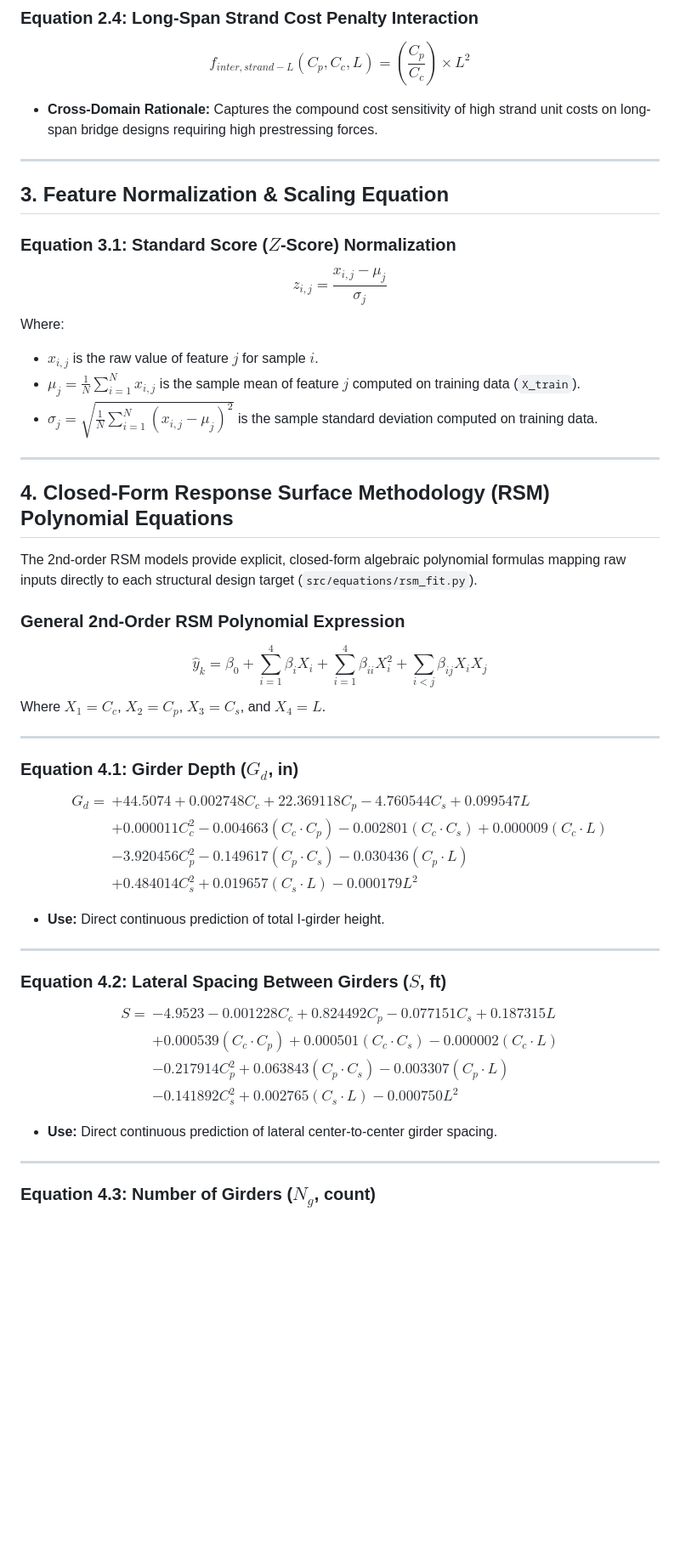
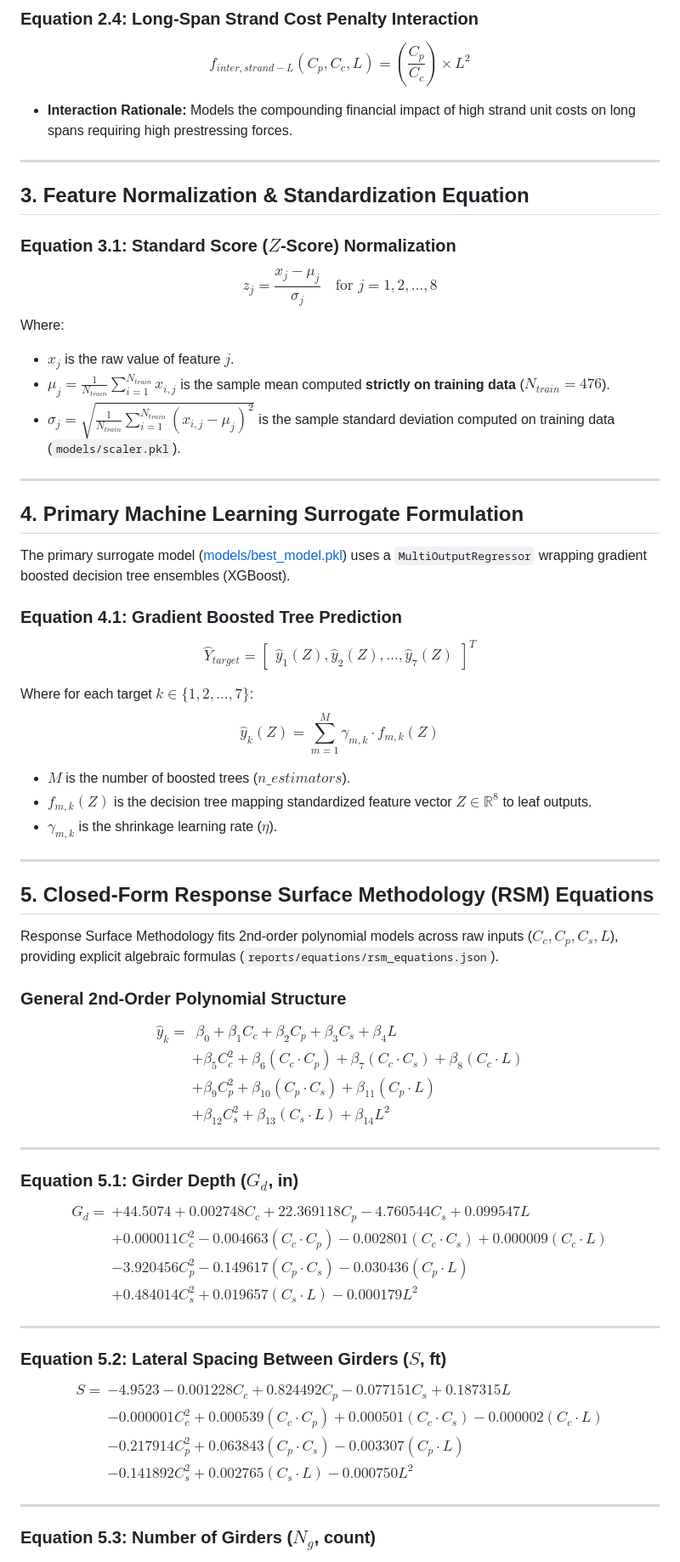
Before and after one commit to MD-Saadman-Fuad/Unified-ML-Optimization-Framework-for-Cost-Sensitive-Prestressed-Concrete-I-Girder-Design, a Markdown page: EQUATIONS.md, the part around one of its changes. Shown at 85% size. Drawn GitHub-style; blank space fills up the shorter version.

```diff
--- a/EQUATIONS.md
+++ b/EQUATIONS.md
@@ -46,54 +49,72 @@ $$f_{ratio,rebar}(C_s, C_c) = \frac{C_s}{C_c}$$
 
 ### Equation 2.4: Long-Span Strand Cost Penalty Interaction
 $$f_{inter,strand-L}(C_p, C_c, L) = \left( \frac{C_p}{C_c} \right) \times L^2$$
-* **Cross-Domain Rationale:** Captures the compound cost sensitivity of high strand unit costs on long-span bridge designs requiring high prestressing forces.
+* **Interaction Rationale:** Models the compounding financial impact of high strand unit costs on long spans requiring high prestressing forces.
 
 ---
 
-## 3. Feature Normalization & Scaling Equation
+## 3. Feature Normalization & Standardization Equation
 
 ### Equation 3.1: Standard Score ($Z$-Score) Normalization
-$$z_{i,j} = \frac{x_{i,j} - \mu_j}{\sigma_j}$$
+$$z_{j} = \frac{x_{j} - \mu_j}{\sigma_j} \quad \text{for } j = 1, 2, \dots, 8$$
 Where:
-* $x_{i,j}$ is the raw value of feature $j$ for sample $i$.
-* $\mu_j = \frac{1}{N} \sum_{i=1}^{N} x_{i,j}$ is the sample mean of feature $j$ computed on training data (`X_train`).
-* $\sigma_j = \sqrt{\frac{1}{N} \sum_{i=1}^{N} (x_{i,j} - \mu_j)^2}$ is the sample standard deviation computed on training data.
+* $x_{j}$ is the raw value of feature $j$.
+* $\mu_j = \frac{1}{N_{train}} \sum_{i=1}^{N_{train}} x_{i,j}$ is the sample mean computed **strictly on training data** ($N_{train} = 476$).
+* $\sigma_j = \sqrt{\frac{1}{N_{train}} \sum_{i=1}^{N_{train}} (x_{i,j} - \mu_j)^2}$ is the sample standard deviation computed on training data (`models/scaler.pkl`).
 
 ---
 
-## 4. Closed-Form Response Surface Methodology (RSM) Polynomial Equations
+## 4. Primary Machine Learning Surrogate Formulation
 
-The 2nd-order RSM models provide explicit, closed-form algebraic polynomial formulas mapping raw inputs directly to each structural design target (`src/equations/rsm_fit.py`).
+The primary surrogate model ([models/best_model.pkl](file:///e:/civil/Unified-ML-Optimization-Framework-for-Cost-Sensitive-Prestressed-Concrete-I-Girder-Design/models/best_model.pkl)) uses a `MultiOutputRegressor` wrapping gradient boosted decision tree ensembles (XGBoost).
 
-### General 2nd-Order RSM Polynomial Expression
-$$\hat{y}_k = \beta_0 + \sum_{i=1}^{4} \beta_i X_i + \sum_{i=1}^{4} \beta_{ii} X_i^2 + \sum_{i<j} \beta_{ij} X_i X_j$$
-Where $X_1 = C_c$, $X_2 = C_p$, $X_3 = C_s$, and $X_4 = L$.
+### Equation 4.1: Gradient Boosted Tree Prediction
+$$\hat{Y}_{target} = \begin{bmatrix} \hat{y}_1(Z), \hat{y}_2(Z), \dots, \hat{y}_7(Z) \end{bmatrix}^T$$
+
+Where for each target $k \in \{1, 2, \dots, 7\}$:
+$$\hat{y}_k(Z) = \sum_{m=1}^{M} \gamma_{m,k} \cdot f_{m,k}(Z)$$
+
+* $M$ is the number of boosted trees ($n\_estimators$).
+* $f_{m,k}(Z)$ is the decision tree mapping standardized feature vector $Z \in \mathbb{R}^8$ to leaf outputs.
+* $\gamma_{m,k}$ is the shrinkage learning rate ($\eta$).
 
 ---
 
-### Equation 4.1: Girder Depth ($G_d$, in)
+## 5. Closed-Form Response Surface Methodology (RSM) Equations
+
+Response Surface Methodology fits 2nd-order polynomial models across raw inputs ($C_c, C_p, C_s, L$), providing explicit algebraic formulas (`reports/equations/rsm_equations.json`).
+
+### General 2nd-Order Polynomial Structure
+$$\begin{aligned}
+\hat{y}_k = & \; \beta_0 + \beta_1 C_c + \beta_2 C_p + \beta_3 C_s + \beta_4 L \\
+& + \beta_5 C_c^2 + \beta_6 (C_c \cdot C_p) + \beta_7 (C_c \cdot C_s) + \beta_8 (C_c \cdot L) \\
+& + \beta_9 C_p^2 + \beta_{10} (C_p \cdot C_s) + \beta_{11} (C_p \cdot L) \\
+& + \beta_{12} C_s^2 + \beta_{13} (C_s \cdot L) + \beta_{14} L^2
+\end{aligned}$$
+
+---
+
+### Equation 5.1: Girder Depth ($G_d$, in)
 $$\begin{aligned}
 G_d = & + 44.5074 + 0.002748 C_c + 22.369118 C_p - 4.760544 C_s + 0.099547 L \\
 & + 0.000011 C_c^2 - 0.004663 (C_c \cdot C_p) - 0.002801 (C_c \cdot C_s) + 0.000009 (C_c \cdot L) \\
 & - 3.920456 C_p^2 - 0.149617 (C_p \cdot C_s) - 0.030436 (C_p \cdot L) \\
 & + 0.484014 C_s^2 + 0.019657 (C_s \cdot L) - 0.000179 L^2
 \end{aligned}$$
-* **Use:** Direct continuous prediction of total I-girder height.
 
 ---
 
-### Equation 4.2: Lateral Spacing Between Girders ($S$, ft)
+### Equation 5.2: Lateral Spacing Between Girders ($S$, ft)
 $$\begin{aligned}
 S = & - 4.9523 - 0.001228 C_c + 0.824492 C_p - 0.077151 C_s + 0.187315 L \\
-& + 0.000539 (C_c \cdot C_p) + 0.000501 (C_c \cdot C_s) - 0.000002 (C_c \cdot L) \\
+& - 0.000001 C_c^2 + 0.000539 (C_c \cdot C_p) + 0.000501 (C_c \cdot C_s) - 0.000002 (C_c \cdot L) \\
 & - 0.217914 C_p^2 + 0.063843 (C_p \cdot C_s) - 0.003307 (C_p \cdot L) \\
 & - 0.141892 C_s^2 + 0.002765 (C_s \cdot L) - 0.000750 L^2
 \end{aligned}$$
-* **Use:** Direct continuous prediction of lateral center-to-center girder spacing.
 
 ---
 
-### Equation 4.3: Number of Girders ($N_g$, count)
+### Equation 5.3: Number of Girders ($N_g$, count)
 $$\begin{aligned}
 N_g = & + 23.5064 + 0.003969 C_c - 0.764795 C_p - 0.062802 C_s - 0.285145 L \\
 & + 0.000001 C_c^2 - 0.000935 (C_c \cdot C_p) - 0.001346 (C_c \cdot C_s) + 0.000003 (C_c \cdot L) \\
```
Also changed, not shown: other parts of EQUATIONS.md (+73 -57 lines).
